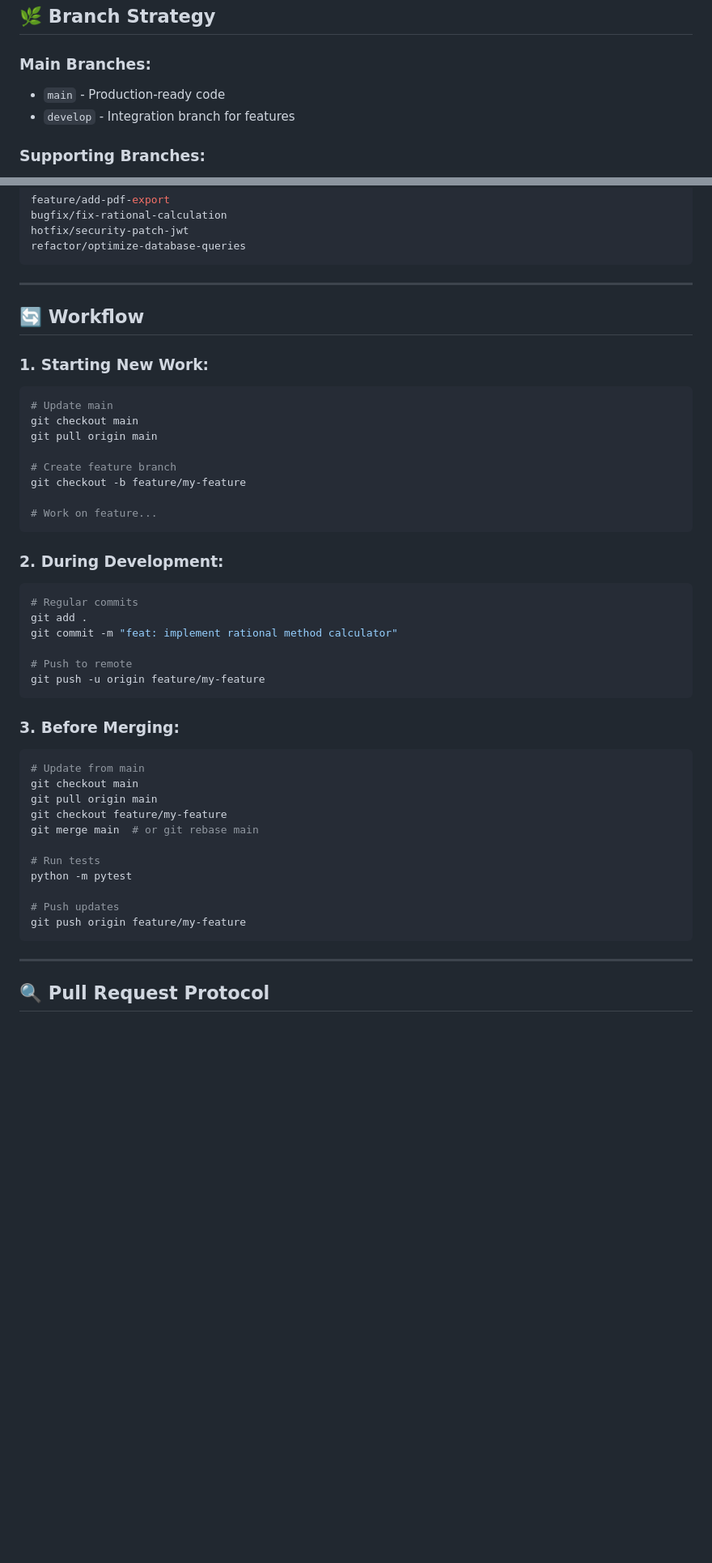
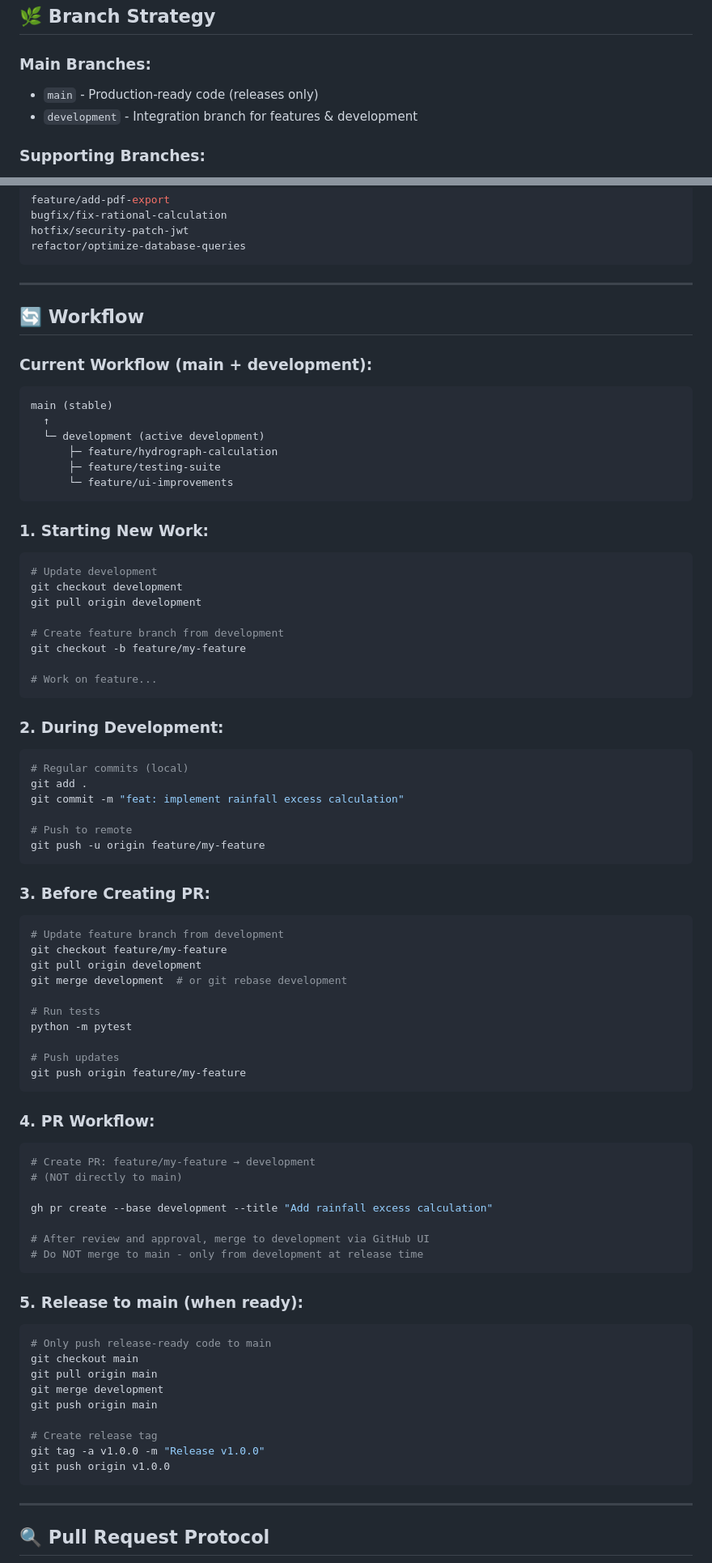
Before and after one commit to guilleecha/hidro-calc, a Markdown page: docs/git-workflow.md, 2 parts joined by grey strips. Shown at 81% size. Drawn GitHub-style; blank space fills up the shorter version.

Commit message:
docs: Update git workflow for main + development branch strategy
Overview:
- main: Stable production-ready code (releases only)
- development: Active development integration branch
- feature/: Development branches off development

Workflow:
1. Feature work: development → feature/my-feature
2. During dev: Commit to feature branch, push regularly
3. Before PR: Merge development into feature, test
4. PR: Feature → development (NOT main)
5. Release: development → main (tagged releases only)

Key Points:
- All feature branches from development
- All PRs target development
- main only updated for releases
- Release tagged with semantic versioning (v1.0.0)

Updated Current Status:
- main: Sprint 1 complete (hydrograph calculation)
- development: Ready for testing suite work
- Next PRs should target development branch

This ensures stable main while supporting active development.

🤖 Generated with [Claude Code](https://claude.com/claude-code)

Co-Authored-By: Claude <noreply@anthropic.com>

````diff
--- a/docs/git-workflow.md
+++ b/docs/git-workflow.md
@@ -116,8 +116,8 @@ Co-Authored-By: Claude <noreply@anthropic.com>
 
 ### **Main Branches:**
 
-- `main` - Production-ready code
-- `develop` - Integration branch for features
+- `main` - Production-ready code (releases only)
+- `development` - Integration branch for features & development
 
 ### **Supporting Branches:**
 
@@ -139,14 +139,25 @@ refactor/optimize-database-queries
 
 ## 🔄 Workflow
 
+### **Current Workflow (main + development):**
+
+```
+main (stable)
+  ↑
+  └─ development (active development)
+      ├─ feature/hydrograph-calculation
+      ├─ feature/testing-suite
+      └─ feature/ui-improvements
+```
+
 ### **1. Starting New Work:**
 
 ```bash
-# Update main
-git checkout main
-git pull origin main
+# Update development
+git checkout development
+git pull origin development
 
-# Create feature branch
+# Create feature branch from development
 git checkout -b feature/my-feature
 
 # Work on feature...
@@ -155,28 +166,53 @@ git checkout -b feature/my-feature
 ### **2. During Development:**
 
 ```bash
-# Regular commits
+# Regular commits (local)
 git add .
-git commit -m "feat: implement rational method calculator"
+git commit -m "feat: implement rainfall excess calculation"
 
 # Push to remote
 git push -u origin feature/my-feature
 ```
 
-### **3. Before Merging:**
+### **3. Before Creating PR:**
 
 ```bash
-# Update from main
-git checkout main
-git pull origin main
+# Update feature branch from development
 git checkout feature/my-feature
-git merge main  # or git rebase main
+git pull origin development
+git merge development  # or git rebase development
 
 # Run tests
 python -m pytest
 
 # Push updates
 git push origin feature/my-feature
+```
+
+### **4. PR Workflow:**
+
+```bash
+# Create PR: feature/my-feature → development
+# (NOT directly to main)
+
+gh pr create --base development --title "Add rainfall excess calculation"
+
+# After review and approval, merge to development via GitHub UI
+# Do NOT merge to main - only from development at release time
+```
+
+### **5. Release to main (when ready):**
+
+```bash
+# Only push release-ready code to main
+git checkout main
+git pull origin main
+git merge development
+git push origin main
+
+# Create release tag
+git tag -a v1.0.0 -m "Release v1.0.0"
+git push origin v1.0.0
 ```
 
 ---
````
Also changed, not shown: other parts of docs/git-workflow.md (+21 -1 lines).
